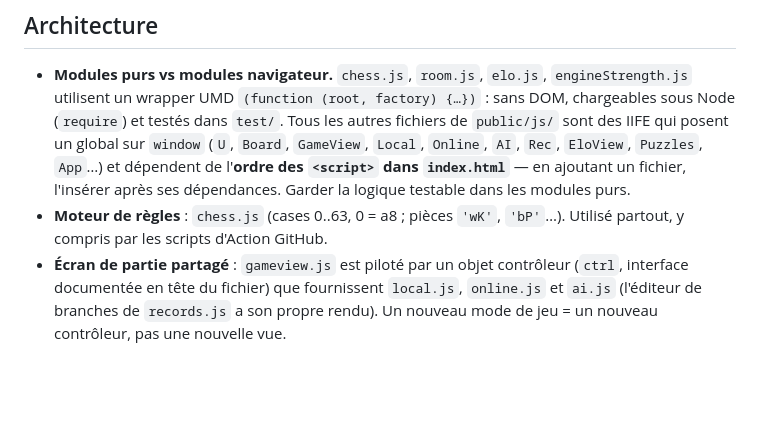
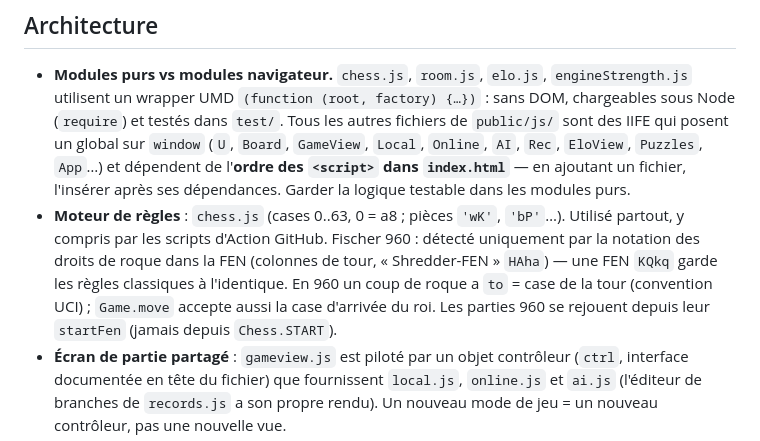
Before and after one commit to Turos14/chess, a Markdown page: CLAUDE.md, the part around the change. GitHub-like rendering; blank space fills up the shorter version.

Commit message:
Documente les échecs aléatoires Fischer (960)
Co-Authored-By: Claude Opus 5.5 <noreply@anthropic.com>

```diff
--- a/CLAUDE.md
+++ b/CLAUDE.md
@@ -39,7 +39,10 @@ Pas de build, pas de dépendances npm, pas de linter. Les tests sont de simples
   l'**ordre des `<script>` dans `index.html`** — en ajoutant un fichier, l'insérer après ses dépendances.
   Garder la logique testable dans les modules purs.
 - **Moteur de règles** : `chess.js` (cases 0..63, 0 = a8 ; pièces `'wK'`, `'bP'`…). Utilisé partout,
-  y compris par les scripts d'Action GitHub.
+  y compris par les scripts d'Action GitHub. Fischer 960 : détecté uniquement par la notation des droits de roque
+  dans la FEN (colonnes de tour, « Shredder-FEN » `HAha`) — une FEN `KQkq` garde les règles classiques à
+  l'identique. En 960 un coup de roque a `to` = case de la tour (convention UCI) ; `Game.move` accepte aussi la case
+  d'arrivée du roi. Les parties 960 se rejouent depuis leur `startFen` (jamais depuis `Chess.START`).
 - **Écran de partie partagé** : `gameview.js` est piloté par un objet contrôleur (`ctrl`, interface documentée
   en tête du fichier) que fournissent `local.js`, `online.js` et `ai.js` (l'éditeur de branches de `records.js`
   a son propre rendu).
```
Also changed, not shown: 1 other file.
